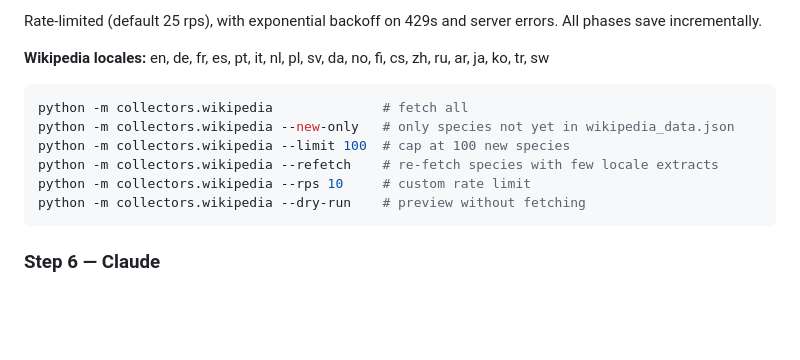
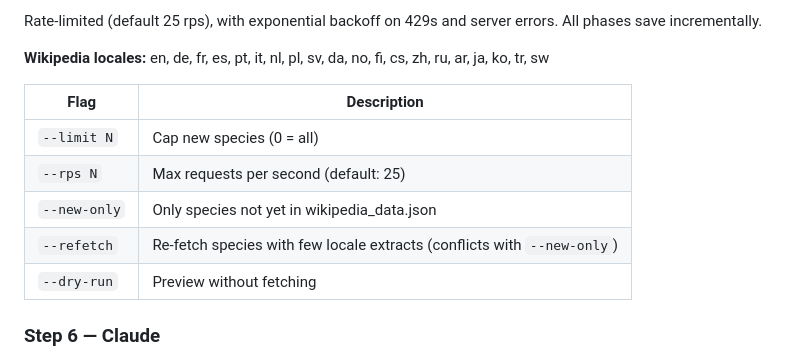
Before and after one commit to birdnet-team/birdnet-taxonomy, a Markdown page: README.md, the part around one of its changes. Rendered like a GitHub page; blank space fills up the shorter version.

````diff
--- a/README.md
+++ b/README.md
@@ -210,14 +215,13 @@ Rate-limited (default 25 rps), with exponential backoff on 429s and server error
 
 **Wikipedia locales:** en, de, fr, es, pt, it, nl, pl, sv, da, no, fi, cs, zh, ru, ar, ja, ko, tr, sw
 
-```bash
-python -m collectors.wikipedia              # fetch all
-python -m collectors.wikipedia --new-only   # only species not yet in wikipedia_data.json
-python -m collectors.wikipedia --limit 100  # cap at 100 new species
-python -m collectors.wikipedia --refetch    # re-fetch species with few locale extracts
-python -m collectors.wikipedia --rps 10     # custom rate limit
-python -m collectors.wikipedia --dry-run    # preview without fetching
-```
+| Flag | Description |
+|------|-------------|
+| `--limit N` | Cap new species (0 = all) |
+| `--rps N` | Max requests per second (default: 25) |
+| `--new-only` | Only species not yet in wikipedia_data.json |
+| `--refetch` | Re-fetch species with few locale extracts (conflicts with `--new-only`) |
+| `--dry-run` | Preview without fetching |
 
 ### Step 6 — Claude
 
````
Also changed, not shown: other parts of README.md (+60 -54 lines).
